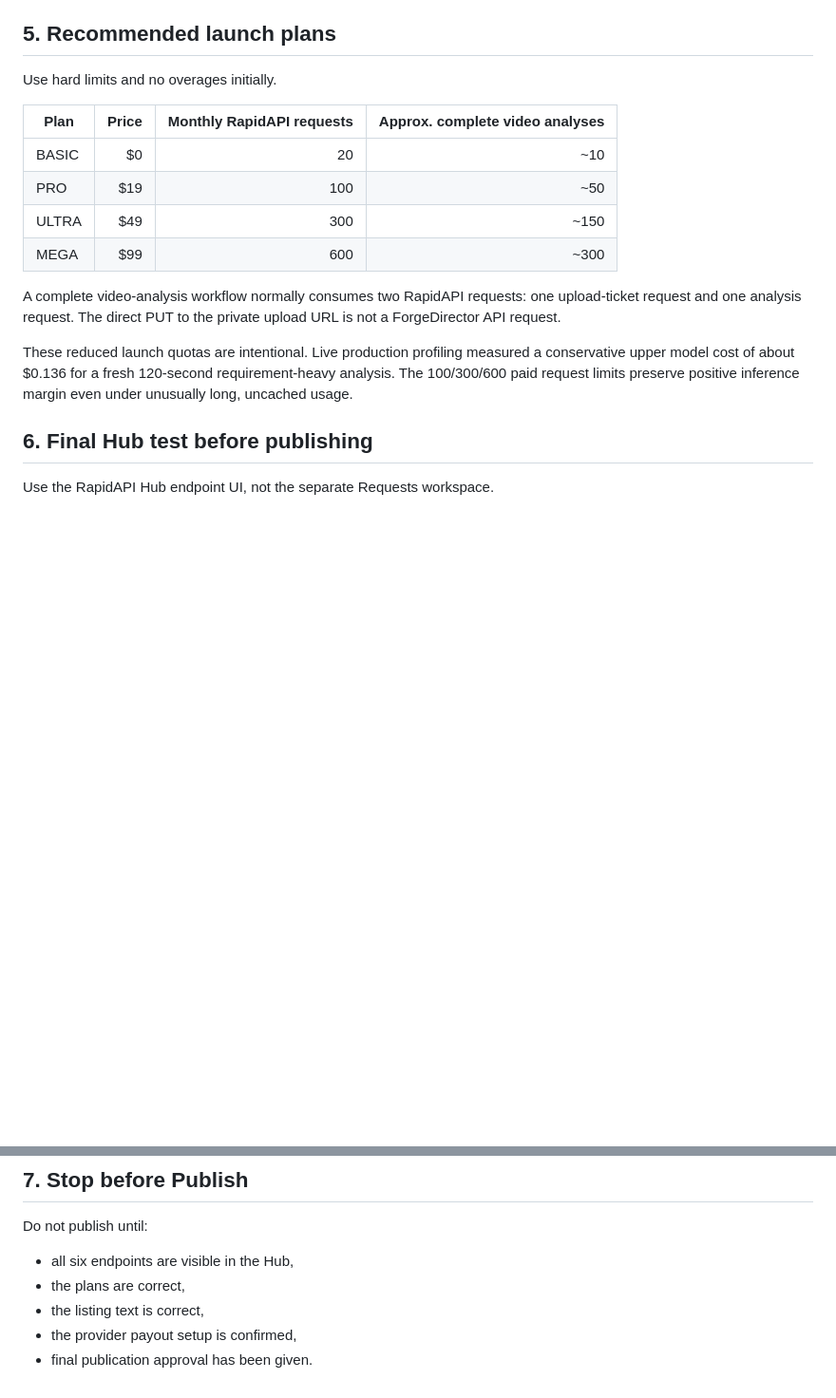
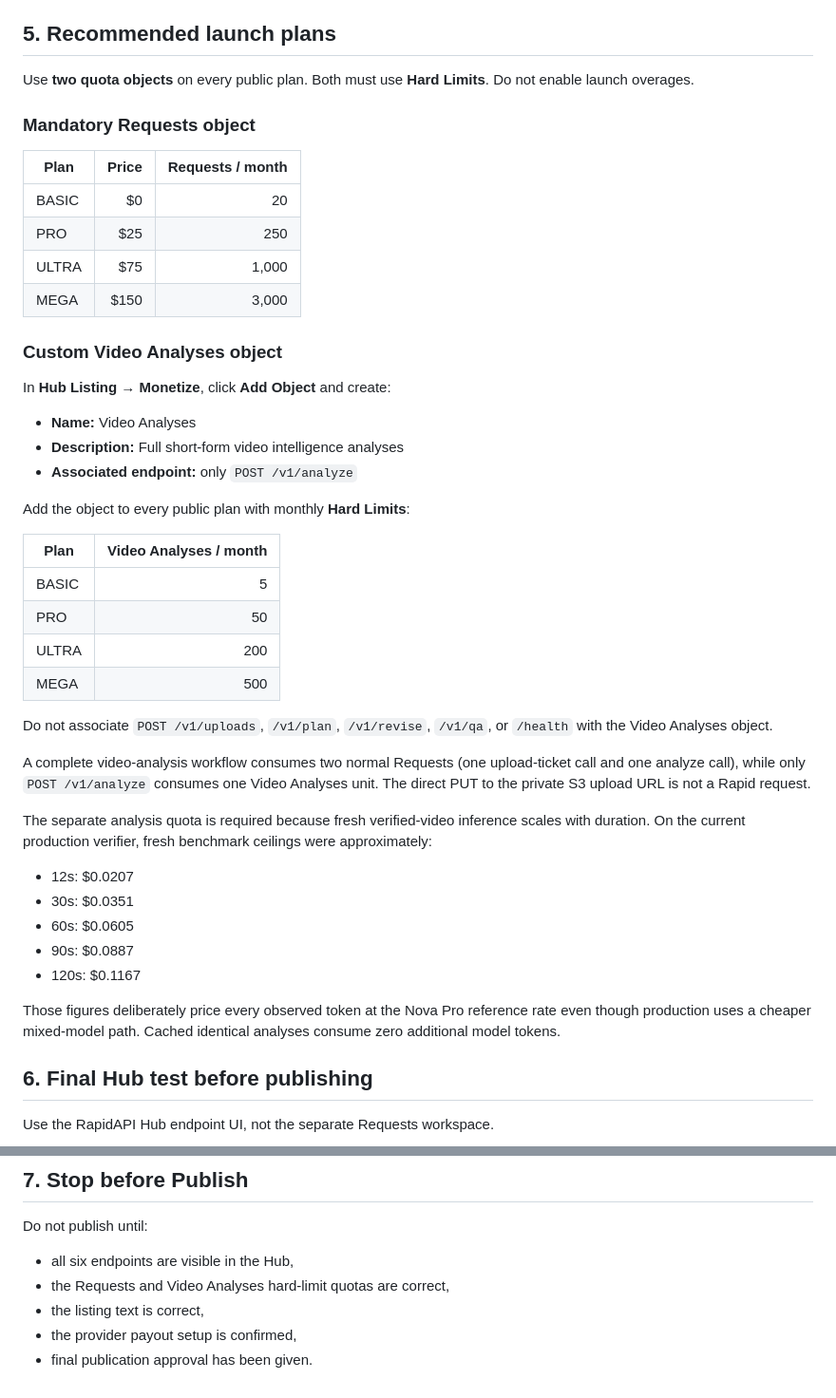
Before and after one commit to m-master35/-forgedirector, a Markdown page: commercial/RAPIDAPI-FINISH.md, 2 parts joined by grey strips. Shown at 95% size. GitHub-like rendering; blank space fills up the shorter version.

Commit message:
docs: use dedicated Rapid video-analysis quota at launch

```diff
--- a/commercial/RAPIDAPI-FINISH.md
+++ b/commercial/RAPIDAPI-FINISH.md
@@ -123,18 +123,47 @@ Use the long description and keywords from `commercial/listing.md`.
 
 ## 5. Recommended launch plans
 
-Use hard limits and no overages initially.
+Use **two quota objects** on every public plan. Both must use **Hard Limits**. Do not enable launch overages.
 
-| Plan | Price | Monthly RapidAPI requests | Approx. complete video analyses |
-| --- | ---: | ---: | ---: |
-| BASIC | $0 | 20 | ~10 |
-| PRO | $19 | 100 | ~50 |
-| ULTRA | $49 | 300 | ~150 |
-| MEGA | $99 | 600 | ~300 |
+### Mandatory Requests object
 
-A complete video-analysis workflow normally consumes two RapidAPI requests: one upload-ticket request and one analysis request. The direct PUT to the private upload URL is not a ForgeDirector API request.
+| Plan | Price | Requests / month |
+| --- | ---: | ---: |
+| BASIC | $0 | 20 |
+| PRO | $25 | 250 |
+| ULTRA | $75 | 1,000 |
+| MEGA | $150 | 3,000 |
 
-These reduced launch quotas are intentional. Live production profiling measured a conservative upper model cost of about $0.136 for a fresh 120-second requirement-heavy analysis. The 100/300/600 paid request limits preserve positive inference margin even under unusually long, uncached usage.
+### Custom Video Analyses object
+
+In **Hub Listing → Monetize**, click **Add Object** and create:
+
+- **Name:** Video Analyses
+- **Description:** Full short-form video intelligence analyses
+- **Associated endpoint:** only `POST /v1/analyze`
+
+Add the object to every public plan with monthly **Hard Limits**:
+
+| Plan | Video Analyses / month |
+| --- | ---: |
+| BASIC | 5 |
+| PRO | 50 |
+| ULTRA | 200 |
+| MEGA | 500 |
+
+Do not associate `POST /v1/uploads`, `/v1/plan`, `/v1/revise`, `/v1/qa`, or `/health` with the Video Analyses object.
+
+A complete video-analysis workflow consumes two normal Requests (one upload-ticket call and one analyze call), while only `POST /v1/analyze` consumes one Video Analyses unit. The direct PUT to the private S3 upload URL is not a Rapid request.
+
+The separate analysis quota is required because fresh verified-video inference scales with duration. On the current production verifier, fresh benchmark ceilings were approximately:
+
+- 12s: $0.0207
+- 30s: $0.0351
+- 60s: $0.0605
+- 90s: $0.0887
+- 120s: $0.1167
+
+Those figures deliberately price every observed token at the Nova Pro reference rate even though production uses a cheaper mixed-model path. Cached identical analyses consume zero additional model tokens.
 
 ## 6. Final Hub test before publishing
 
@@ -154,7 +183,7 @@ Full upload + analyze testing is already automated in GitHub Actions against the
 
 Do not publish until:
 - all six endpoints are visible in the Hub,
-- the plans are correct,
+- the Requests and Video Analyses hard-limit quotas are correct,
 - the listing text is correct,
 - the provider payout setup is confirmed,
 - final publication approval has been given.
```
